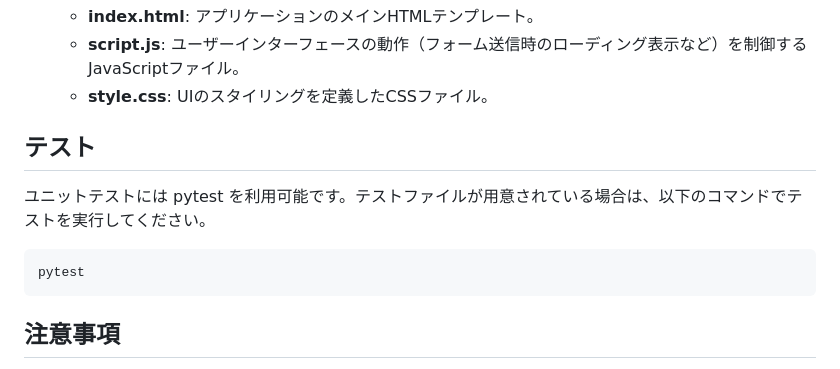
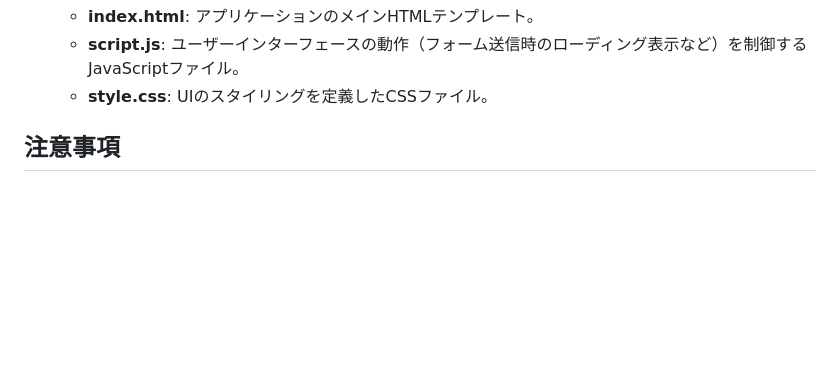
Before and after one commit to takumi0211/rag-pdf, a Markdown page: README.md, the part around the change. GitHub-like rendering; blank space fills up the shorter version.

````diff
--- a/README.md
+++ b/README.md
@@ -95,11 +95,6 @@ python app.py
   - **script.js**: ユーザーインターフェースの動作（フォーム送信時のローディング表示など）を制御するJavaScriptファイル。
   - **style.css**: UIのスタイリングを定義したCSSファイル。
 
-## テスト
-ユニットテストには pytest を利用可能です。テストファイルが用意されている場合は、以下のコマンドでテストを実行してください。
-```bash
-pytest
-```
 
 ## 注意事項
 - アップロードするPDFの内容に依存して回答が生成されるため、正確な回答を得るためには適切なPDFファイルを用意してください。
````
